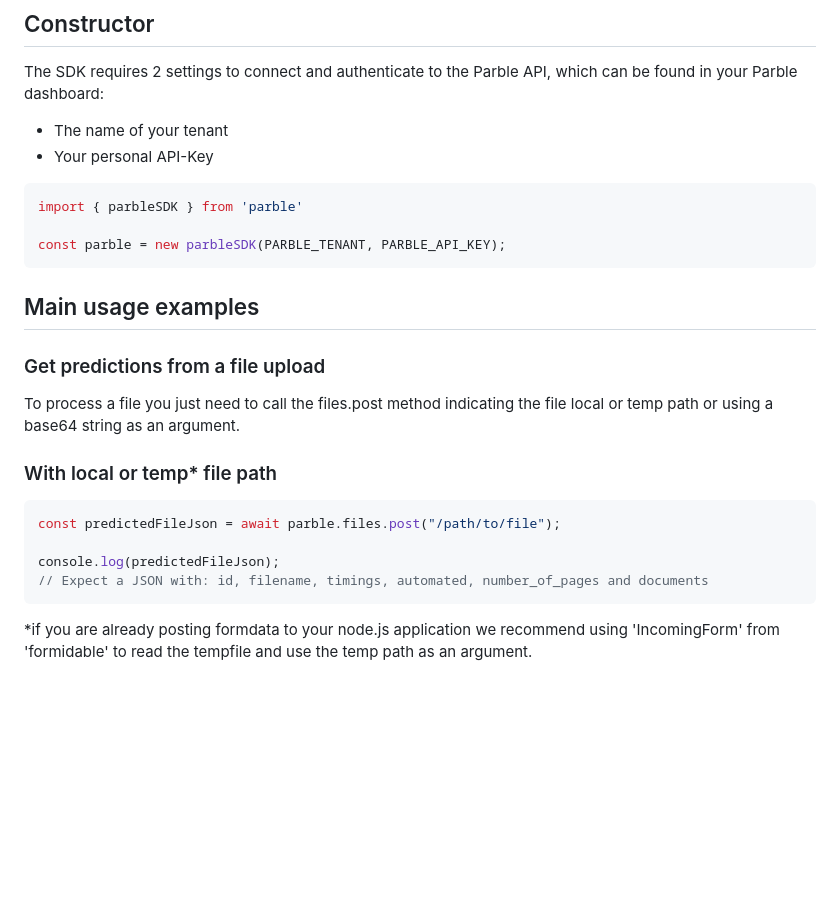
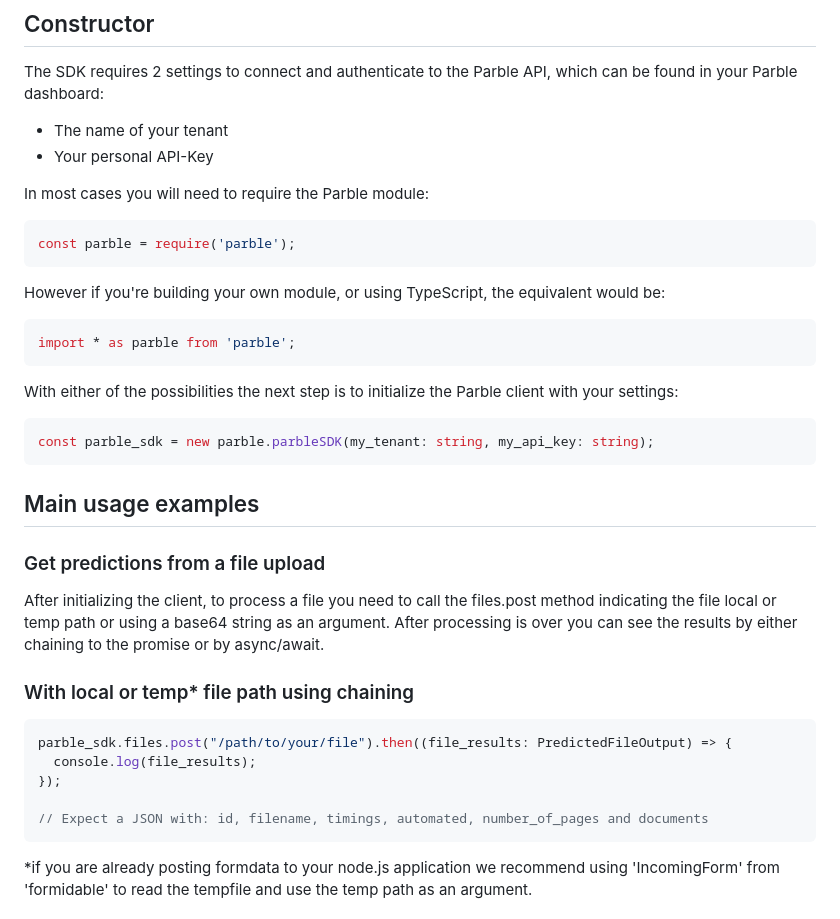
Before and after one commit to parblelabs/parble-javascript, a Markdown page: README.md, the part around one of its changes. GitHub-like rendering; blank space fills up the shorter version.

````diff
--- a/README.md
+++ b/README.md
@@ -17,23 +17,30 @@ The SDK requires 2 settings to connect and authenticate to the Parble API, which
 - The name of your tenant
 - Your personal API-Key
 
+In most cases you will need to require the Parble module:
+
 ```js
-import { parbleSDK } from 'parble'
-
-const parble = new parbleSDK(PARBLE_TENANT, PARBLE_API_KEY);
+const parble = require('parble');
 ```
-
+However if you're building your own module, or using TypeScript, the equivalent would be:
+```js
+import * as parble from 'parble';
+```
+With either of the possibilities the next step is to initialize the Parble client with your settings:
+```ts
+const parble_sdk = new parble.parbleSDK(my_tenant: string, my_api_key: string);
+```
 ## Main usage examples
 
 ### Get predictions from a file upload
-To process a file you just need to call the files.post method indicating the file local or temp path or using a base64 string as an argument.
+After initializing the client, to process a file you need to call the files.post method indicating the file local or temp path or using a base64 string as an argument. After processing is over you can see the results by either chaining to the promise or by async/await.
 
+### With local or temp* file path using chaining
+```ts
+parble_sdk.files.post("/path/to/your/file").then((file_results: PredictedFileOutput) => {
+  console.log(file_results);
+});
 
-### With local or temp* file path
-```js
-const predictedFileJson = await parble.files.post("/path/to/file");
-
-console.log(predictedFileJson);
 // Expect a JSON with: id, filename, timings, automated, number_of_pages and documents
 ```
 *if you are already posting formdata to your node.js application we recommend using 'IncomingForm' from 'formidable' to read the tempfile and use the temp path as an argument.
````
Also changed, not shown: other parts of README.md (+28 -34 lines).
